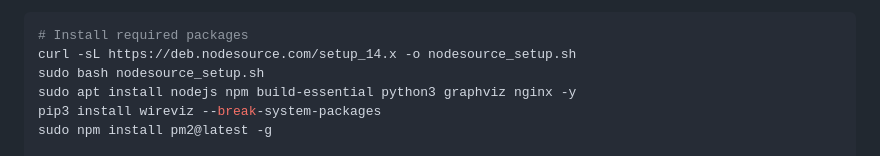
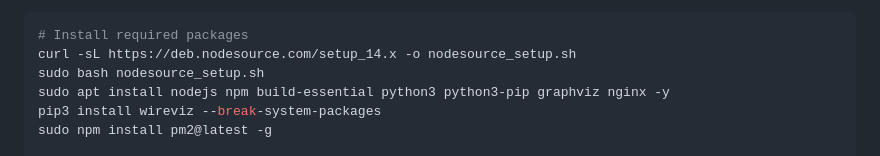
Before and after one commit to dzt/ecu-viz, a Markdown page: README.md, the part around one of its changes. GitHub-like rendering.

```diff
--- a/README.md
+++ b/README.md
@@ -45,7 +47,7 @@ Remote Server Instructions
 # Install required packages
 curl -sL https://deb.nodesource.com/setup_14.x -o nodesource_setup.sh
 sudo bash nodesource_setup.sh
-sudo apt install nodejs npm build-essential python3 graphviz nginx -y
+sudo apt install nodejs npm build-essential python3 python3-pip graphviz nginx -y
 pip3 install wireviz --break-system-packages
 sudo npm install pm2@latest -g
 
```
Also changed, not shown: other parts of README.md (+2 -0 lines).
